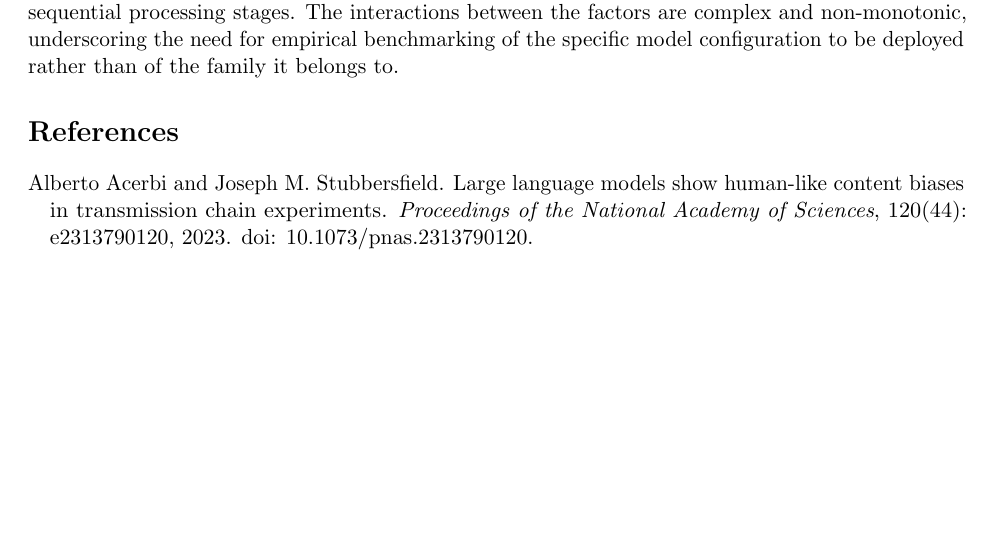
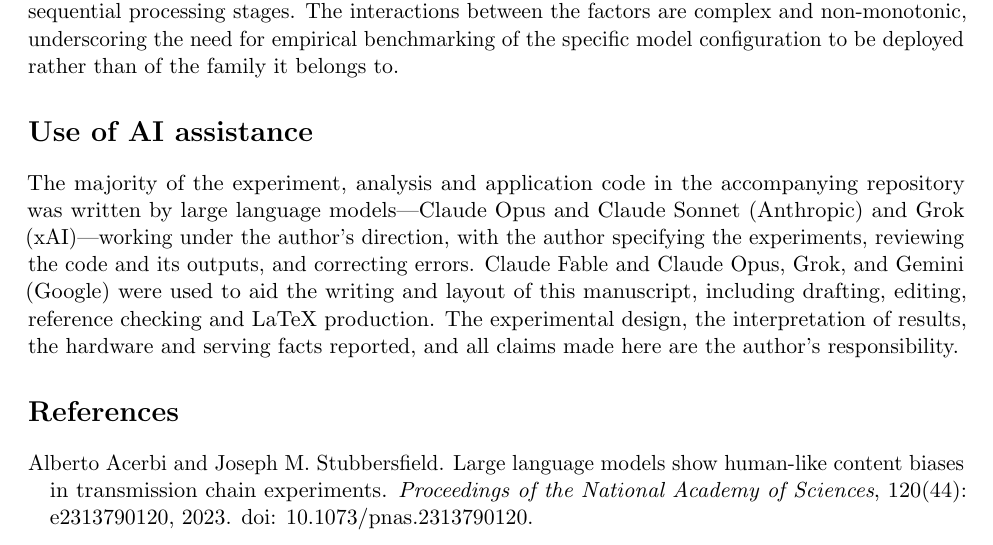
Before and after one commit to jhsmith409/telephone-semantic-drift, a LaTeX paper (paper/main.tex): part of page 31 of 41 before the commit and part of page 31 of 42 after it, cut so that both start at the same text, the shorter picture padded with empty space. Compiled offline with pdfLaTeX.

Commit message:
Add AI-assistance disclosure to both papers and the README
Co-Authored-By: Claude Fable 5.1 <noreply@anthropic.com>
Claude-Session: https://claude.ai/code/session_019GdJnWxkFkLZBGGzJhvnsw

```diff
--- a/paper/main.tex
+++ b/paper/main.tex
@@ -1314,6 +1314,19 @@ than of the family it belongs to.
 % ═══════════════════════════════════════════════════════════════════════════════
 % REFERENCES
 % ═══════════════════════════════════════════════════════════════════════════════
+\section*{Use of AI assistance}
+\label{sec:ai-disclosure}
+The majority of the experiment, analysis and application code in the
+accompanying repository was written by large language models---Claude Opus
+and Claude Sonnet (Anthropic) and Grok (xAI)---working under the author's
+direction, with the author specifying the experiments, reviewing the code
+and its outputs, and correcting errors. Claude Fable and Claude Opus, Grok,
+and Gemini (Google) were used to aid the writing and layout of this
+manuscript, including drafting, editing, reference checking and LaTeX
+production. The experimental design, the interpretation of results, the
+hardware and serving facts reported, and all claims made here are the
+author's responsibility.
+
 \bibliographystyle{plainnat}
 \bibliography{references}
 
```
Also changed, not shown: paper3/main.tex (+13 -0 lines), README.md, 2 other files.
